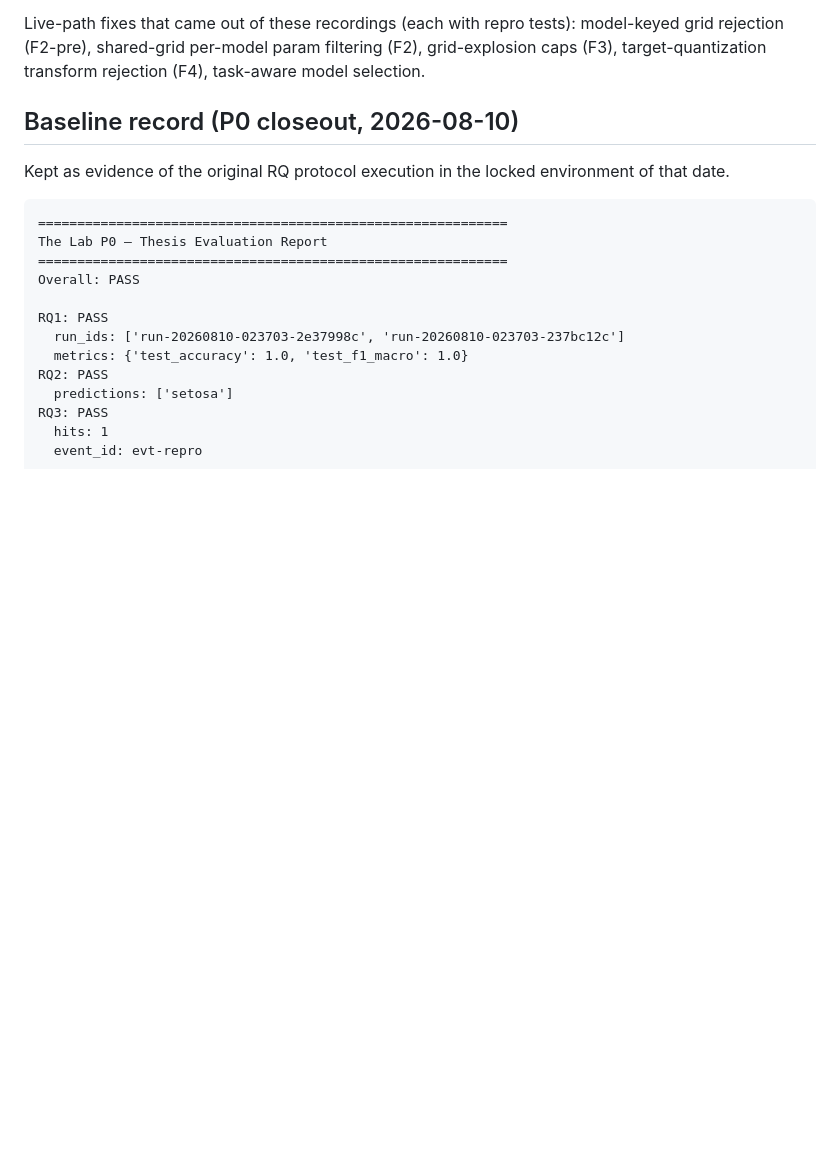
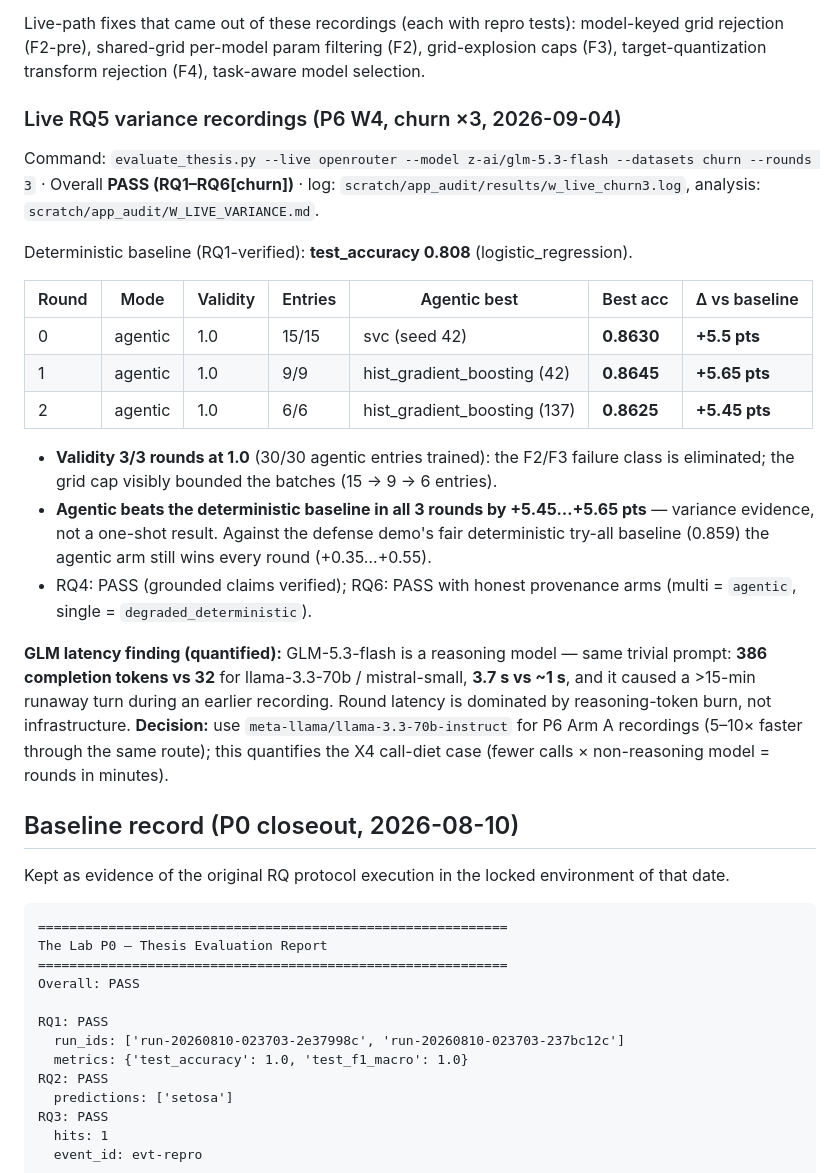
Before and after one commit to ArturoJKB/the-lab-mcp-tfg, a Markdown page: docs/THESIS_EVALUATION.md, the part around the change. GitHub-like rendering; blank space fills up the shorter version.

Commit message:
P6.D.2: live variance recordings documented — agentic beats baseline 3/3 rounds
THESIS_EVALUATION: W4 variance table (churn x3, OpenRouter GLM) — validity
3x1.0 (30/30 entries, F2/F3 failure class eliminated, grid cap bounding
15->9->6), agentic beats the deterministic baseline +5.45..+5.65 pts in all
3 rounds (variance evidence, not one-shot), RQ4/RQ6 PASS with honest
provenance. GLM reasoning-token latency finding quantified (386 vs 32
completion tokens on the same prompt; 3.7s vs ~1s; one >15-min runaway) —
P6 Arm A recordings standardize on llama-3.3-70b-instruct; quantifies the
X4 call-diet case.

```diff
--- a/docs/THESIS_EVALUATION.md
+++ b/docs/THESIS_EVALUATION.md
@@ -171,6 +171,39 @@ model-keyed grid rejection (F2-pre), shared-grid per-model param filtering
 (F2), grid-explosion caps (F3), target-quantization transform rejection (F4),
 task-aware model selection.
 
+### Live RQ5 variance recordings (P6 W4, churn ×3, 2026-09-04)
+
+Command: `evaluate_thesis.py --live openrouter --model z-ai/glm-5.3-flash
+--datasets churn --rounds 3` · Overall **PASS (RQ1–RQ6[churn])** · log:
+`scratch/app_audit/results/w_live_churn3.log`, analysis:
+`scratch/app_audit/W_LIVE_VARIANCE.md`.
+
+Deterministic baseline (RQ1-verified): **test_accuracy 0.808** (logistic_regression).
+
+| Round | Mode | Validity | Entries | Agentic best | Best acc | Δ vs baseline |
+|---|---|---|---|---|---|---|
+| 0 | agentic | 1.0 | 15/15 | svc (seed 42) | **0.8630** | **+5.5 pts** |
+| 1 | agentic | 1.0 | 9/9 | hist_gradient_boosting (42) | **0.8645** | **+5.65 pts** |
+| 2 | agentic | 1.0 | 6/6 | hist_gradient_boosting (137) | **0.8625** | **+5.45 pts** |
+
+- **Validity 3/3 rounds at 1.0** (30/30 agentic entries trained): the F2/F3
+  failure class is eliminated; the grid cap visibly bounded the batches
+  (15 → 9 → 6 entries).
+- **Agentic beats the deterministic baseline in all 3 rounds by
+  +5.45…+5.65 pts** — variance evidence, not a one-shot result. Against the
+  defense demo's fair deterministic try-all baseline (0.859) the agentic arm
+  still wins every round (+0.35…+0.55).
+- RQ4: PASS (grounded claims verified); RQ6: PASS with honest provenance arms
+  (multi = `agentic`, single = `degraded_deterministic`).
+
+**GLM latency finding (quantified):** GLM-5.3-flash is a reasoning model —
+same trivial prompt: **386 completion tokens vs 32** for llama-3.3-70b /
+mistral-small, **3.7 s vs ~1 s**, and it caused a >15-min runaway turn during
+an earlier recording. Round latency is dominated by reasoning-token burn, not
+infrastructure. **Decision:** use `meta-llama/llama-3.3-70b-instruct` for P6
+Arm A recordings (5–10× faster through the same route); this quantifies the
+X4 call-diet case (fewer calls × non-reasoning model = rounds in minutes).
+
 ## Baseline record (P0 closeout, 2026-08-10)
 
 Kept as evidence of the original RQ protocol execution in the locked
```
